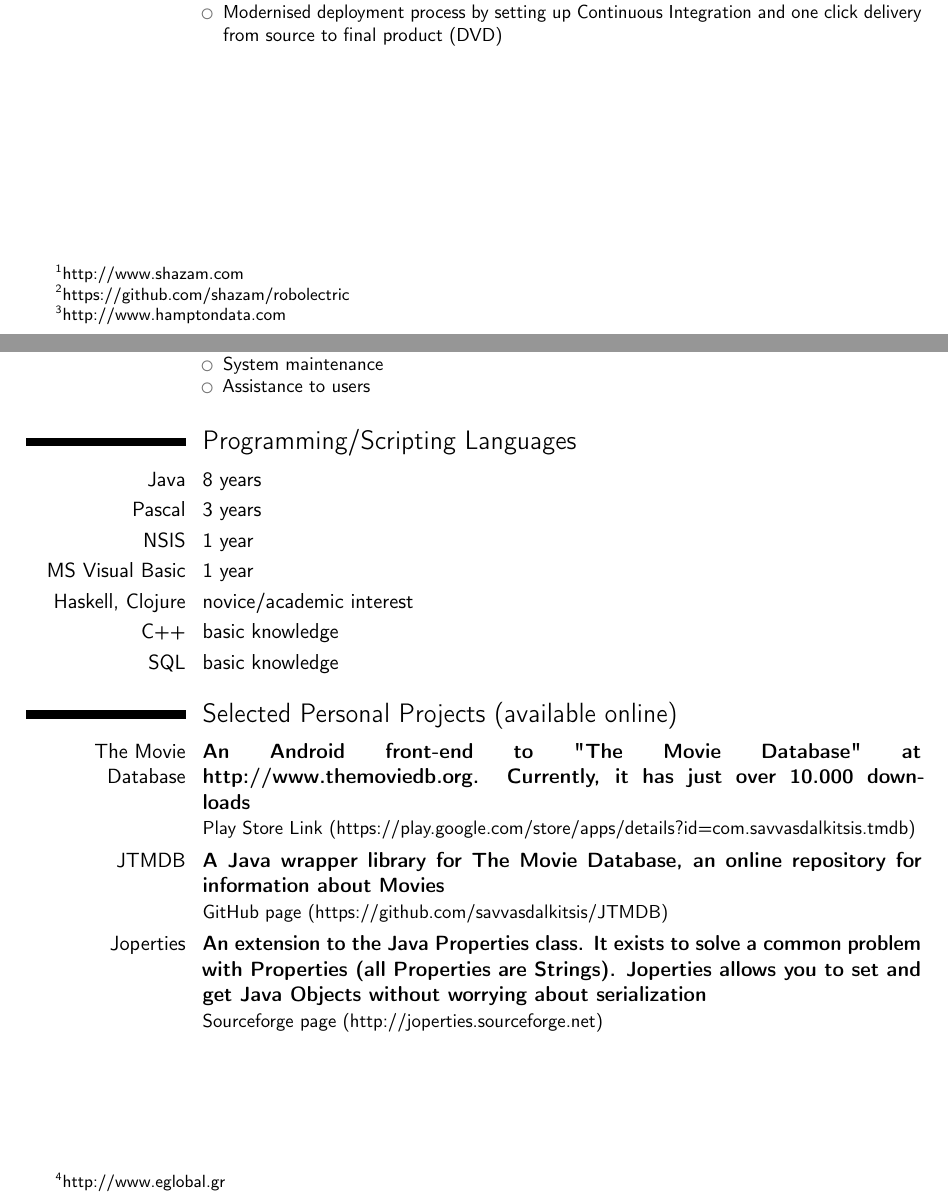
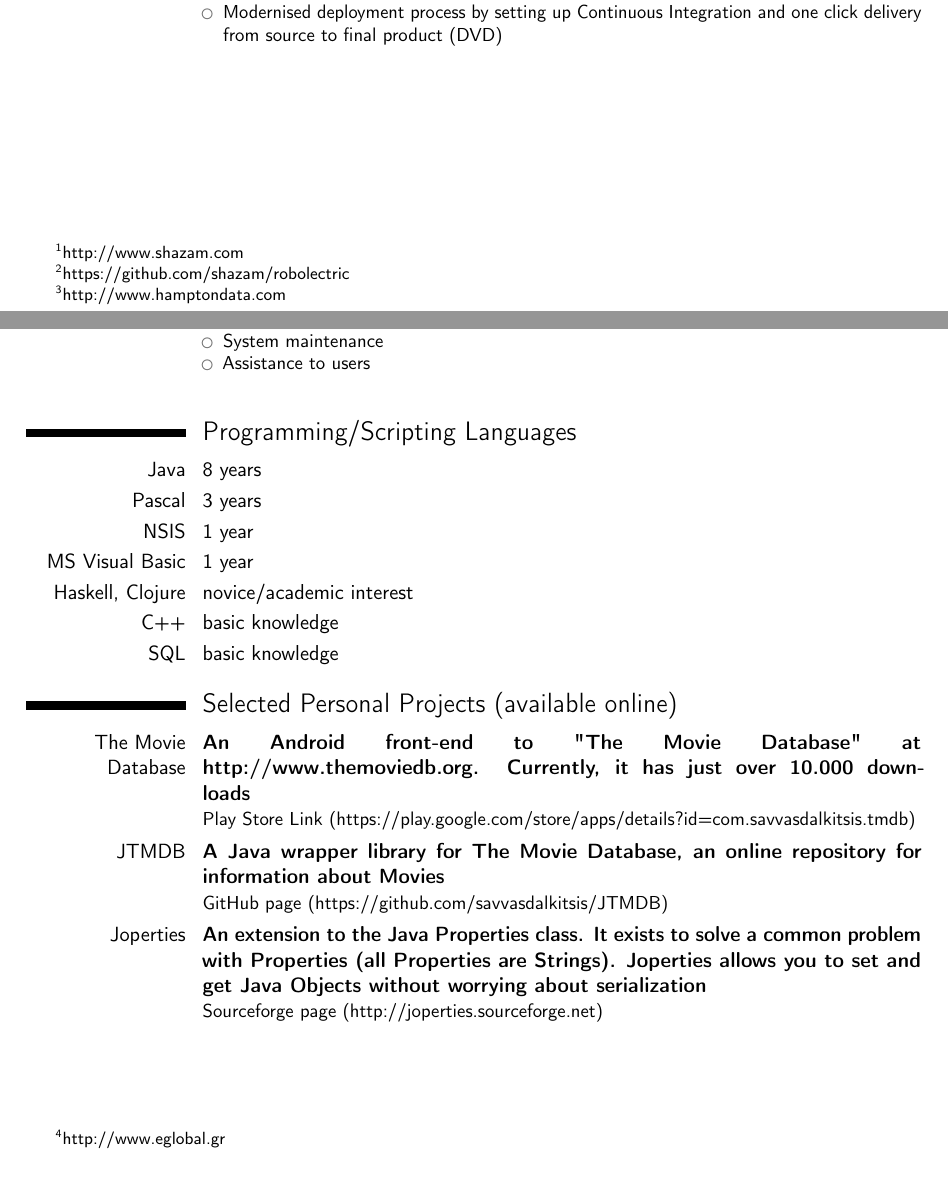
Before and after one commit to savvasdalkitsis/cv, a LaTeX CV (cv.tex): two parts of pages 1 and 2 of 4, joined at a grey line, cut so that both start at the same text. Compiled offline with pdfLaTeX.

Commit message:
Hack to get empty space between footnotes and bottom info panel

```diff
--- a/cv.tex
+++ b/cv.tex
@@ -78,6 +78,13 @@
 \newcommand{\conference}[3]{
 \cvitem{#1}{#2 (\httplink{#3})}
 }
+\newcommand\blfootnote[1]{%
+  \begingroup
+  \renewcommand\thefootnote{}\footnote{#1}%
+  \addtocounter{footnote}{-1}%
+  \endgroup
+}
+
 
 
 %----------------------------------------------------------------------------------
@@ -139,6 +145,9 @@
     \end{itemize}
   }
 \urlfootnote{3}{http://www.hamptondata.com}
+
+% hack to get space between page footnotes and bottom info panel
+\blfootnote{}
 
 % There is a page break and according to the creator of moderncv, there is no automatic way to break a cventry. So the solution
 % he offers is to break the entry into separate cventry/cvitem parts.
@@ -176,6 +185,9 @@
     \end{itemize}
   }
 \urlfootnote{4}{http://www.eglobal.gr}
+
+% hack to get space between page footnotes and bottom info panel
+\blfootnote{}
 
 \section{Programming/Scripting Languages}
 \cvitem{Java}{8 years}
```
Also changed, not shown: cv.tex (1 more changed lines).
